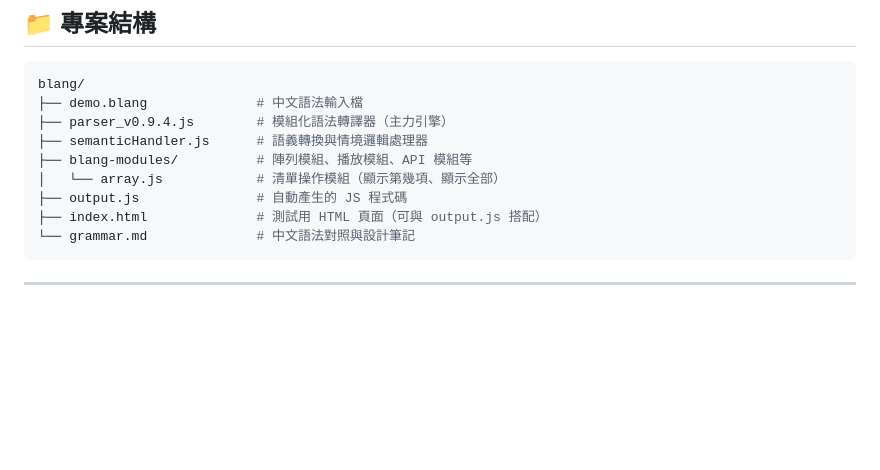
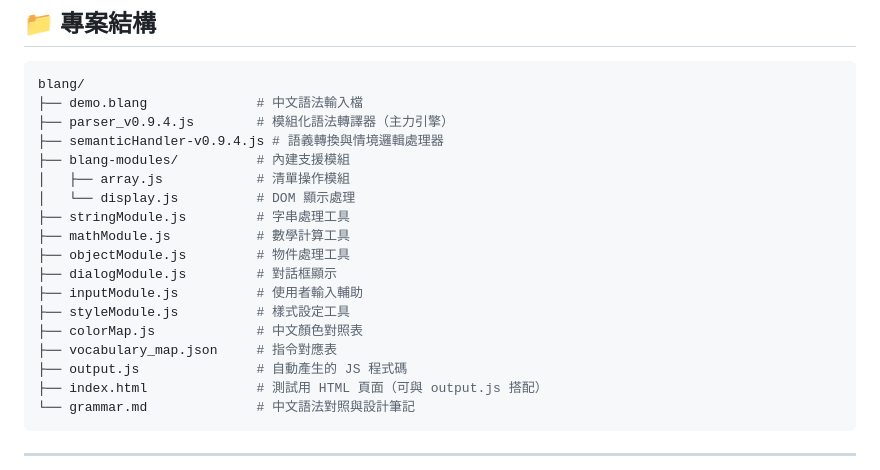
Before and after one commit to AIVIN311/blang-language, a Markdown page: README.md, the part around the change. GitHub-like rendering; blank space fills up the shorter version.

Commit message:
docs: expand module list in project structure

```diff
--- a/README.md
+++ b/README.md
@@ -79,9 +79,18 @@ node parser_v0.9.4.js
 blang/
 ├── demo.blang              # 中文語法輸入檔
 ├── parser_v0.9.4.js        # 模組化語法轉譯器（主力引擎）
-├── semanticHandler.js      # 語義轉換與情境邏輯處理器
-├── blang-modules/          # 陣列模組、播放模組、API 模組等
-│   └── array.js            # 清單操作模組（顯示第幾項、顯示全部）
+├── semanticHandler-v0.9.4.js # 語義轉換與情境邏輯處理器
+├── blang-modules/          # 內建支援模組
+│   ├── array.js            # 清單操作模組
+│   └── display.js          # DOM 顯示處理
+├── stringModule.js         # 字串處理工具
+├── mathModule.js           # 數學計算工具
+├── objectModule.js         # 物件處理工具
+├── dialogModule.js         # 對話框顯示
+├── inputModule.js          # 使用者輸入輔助
+├── styleModule.js          # 樣式設定工具
+├── colorMap.js             # 中文顏色對照表
+├── vocabulary_map.json     # 指令對應表
 ├── output.js               # 自動產生的 JS 程式碼
 ├── index.html              # 測試用 HTML 頁面（可與 output.js 搭配）
 └── grammar.md              # 中文語法對照與設計筆記
```
Also changed, not shown: grammar.md (+11 -2 lines).
